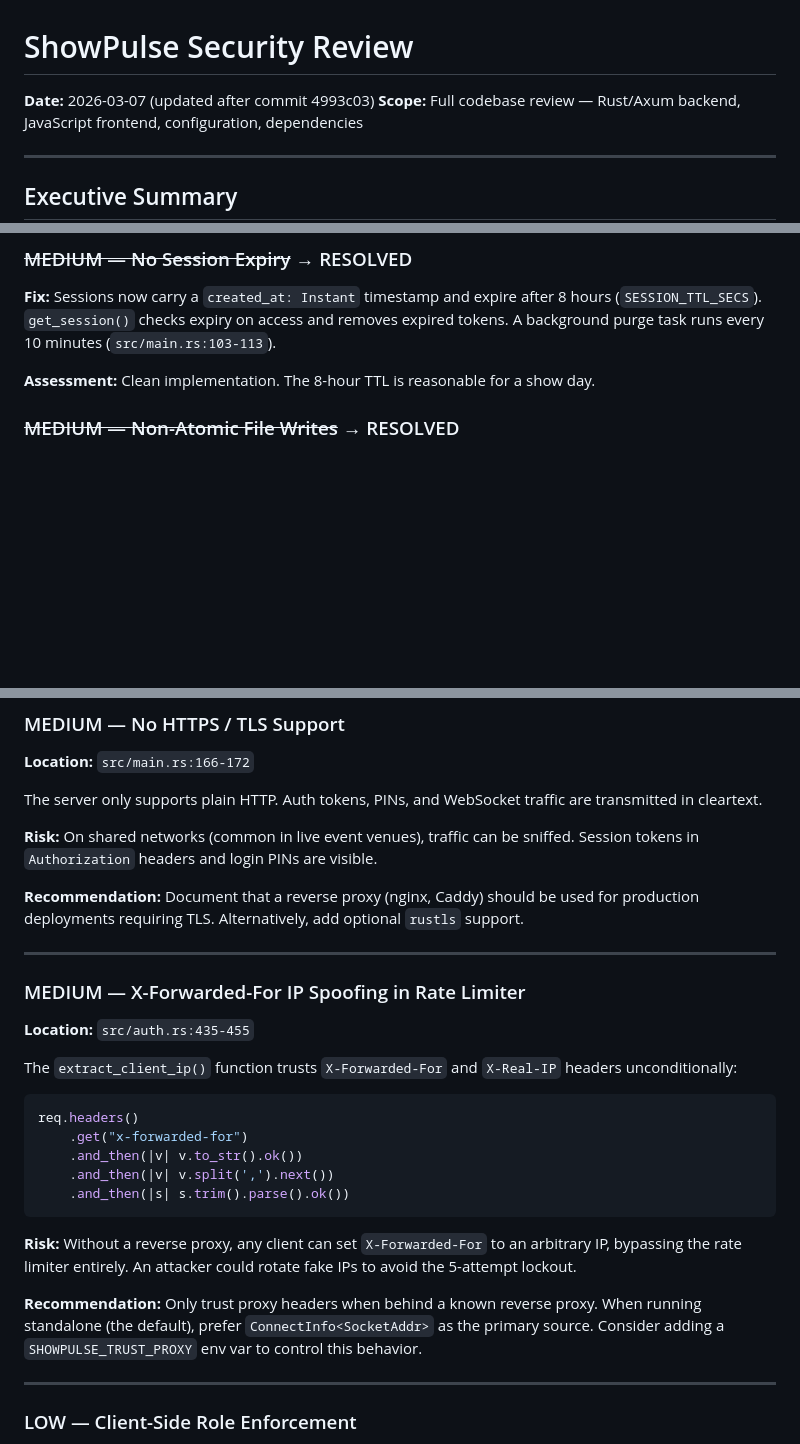
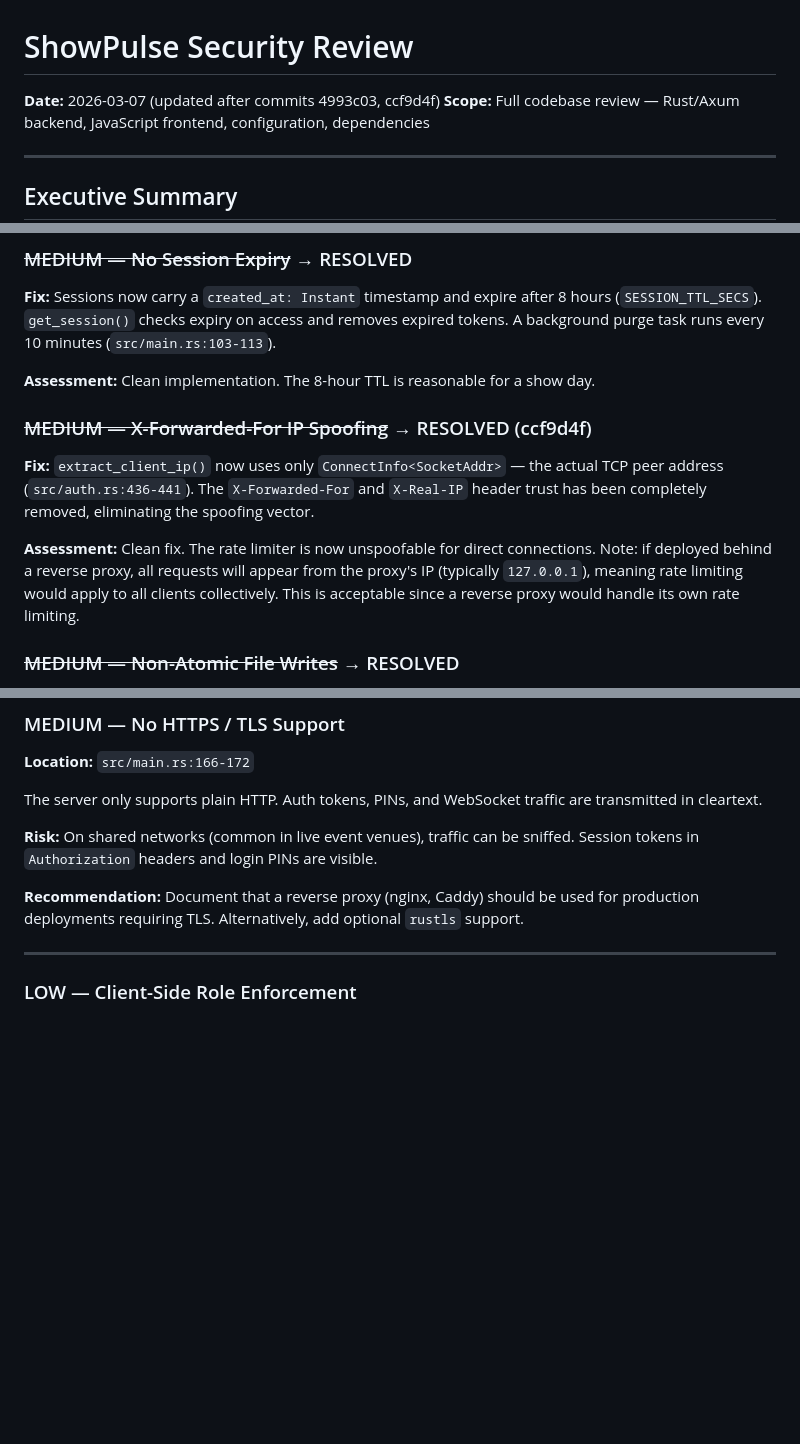
Before and after one commit to show-production/showpulse, a Markdown page: SECURITY_REVIEW.md, 3 parts joined by grey strips. GitHub-like rendering; blank space fills up the shorter version.

Commit message:
Update security review: mark X-Forwarded-For spoofing as resolved
Rate limiter now uses ConnectInfo (TCP peer address) only, removing
the X-Forwarded-For trust vulnerability fixed in ccf9d4f.

https://claude.ai/code/session_01SNBDBR9XTAQZCfdFwV5QQB

````diff
--- a/SECURITY_REVIEW.md
+++ b/SECURITY_REVIEW.md
@@ -1,6 +1,6 @@
 # ShowPulse Security Review
 
-**Date:** 2026-03-07 (updated after commit 4993c03)
+**Date:** 2026-03-07 (updated after commits 4993c03, ccf9d4f)
 **Scope:** Full codebase review — Rust/Axum backend, JavaScript frontend, configuration, dependencies
 
 ---
@@ -30,6 +30,12 @@ ShowPulse is a Rust/Axum web application for live show cue management with WebSo
 **Fix:** Sessions now carry a `created_at: Instant` timestamp and expire after 8 hours (`SESSION_TTL_SECS`). `get_session()` checks expiry on access and removes expired tokens. A background purge task runs every 10 minutes (`src/main.rs:103-113`).
 
 **Assessment:** Clean implementation. The 8-hour TTL is reasonable for a show day.
+
+### ~~MEDIUM — X-Forwarded-For IP Spoofing~~ → RESOLVED (ccf9d4f)
+
+**Fix:** `extract_client_ip()` now uses only `ConnectInfo<SocketAddr>` — the actual TCP peer address (`src/auth.rs:436-441`). The `X-Forwarded-For` and `X-Real-IP` header trust has been completely removed, eliminating the spoofing vector.
+
+**Assessment:** Clean fix. The rate limiter is now unspoofable for direct connections. Note: if deployed behind a reverse proxy, all requests will appear from the proxy's IP (typically `127.0.0.1`), meaning rate limiting would apply to all clients collectively. This is acceptable since a reverse proxy would handle its own rate limiting.
 
 ### ~~MEDIUM — Non-Atomic File Writes~~ → RESOLVED
 
@@ -82,26 +88,6 @@ The server only supports plain HTTP. Auth tokens, PINs, and WebSocket traffic ar
 **Risk:** On shared networks (common in live event venues), traffic can be sniffed. Session tokens in `Authorization` headers and login PINs are visible.
 
 **Recommendation:** Document that a reverse proxy (nginx, Caddy) should be used for production deployments requiring TLS. Alternatively, add optional `rustls` support.
-
----
-
-### MEDIUM — X-Forwarded-For IP Spoofing in Rate Limiter
-
-**Location:** `src/auth.rs:435-455`
-
-The `extract_client_ip()` function trusts `X-Forwarded-For` and `X-Real-IP` headers unconditionally:
-
-```rust
-req.headers()
-    .get("x-forwarded-for")
-    .and_then(|v| v.to_str().ok())
-    .and_then(|v| v.split(',').next())
-    .and_then(|s| s.trim().parse().ok())
-```
-
-**Risk:** Without a reverse proxy, any client can set `X-Forwarded-For` to an arbitrary IP, bypassing the rate limiter entirely. An attacker could rotate fake IPs to avoid the 5-attempt lockout.
-
-**Recommendation:** Only trust proxy headers when behind a known reverse proxy. When running standalone (the default), prefer `ConnectInfo<SocketAddr>` as the primary source. Consider adding a `SHOWPULSE_TRUST_PROXY` env var to control this behavior.
 
 ---
 
````
Also changed, not shown: other parts of SECURITY_REVIEW.md (+1 -1 lines).
